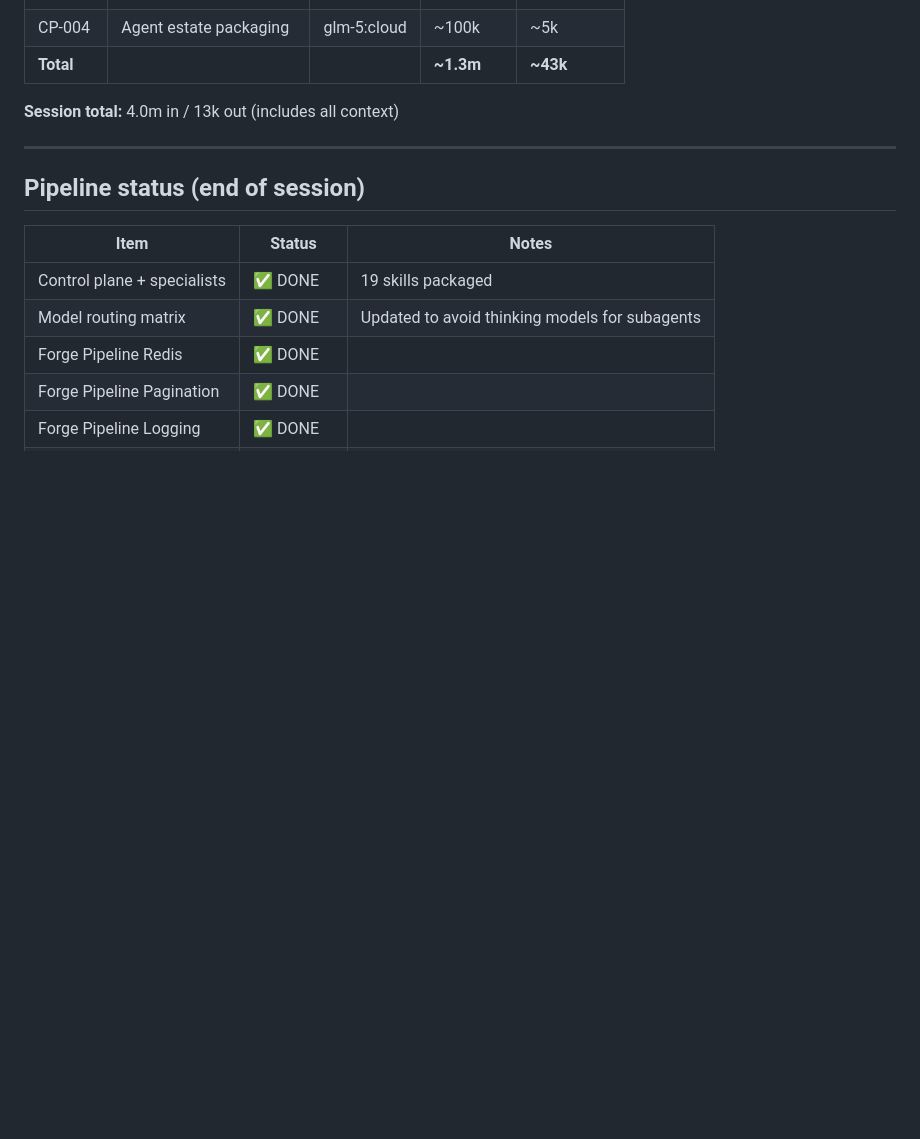
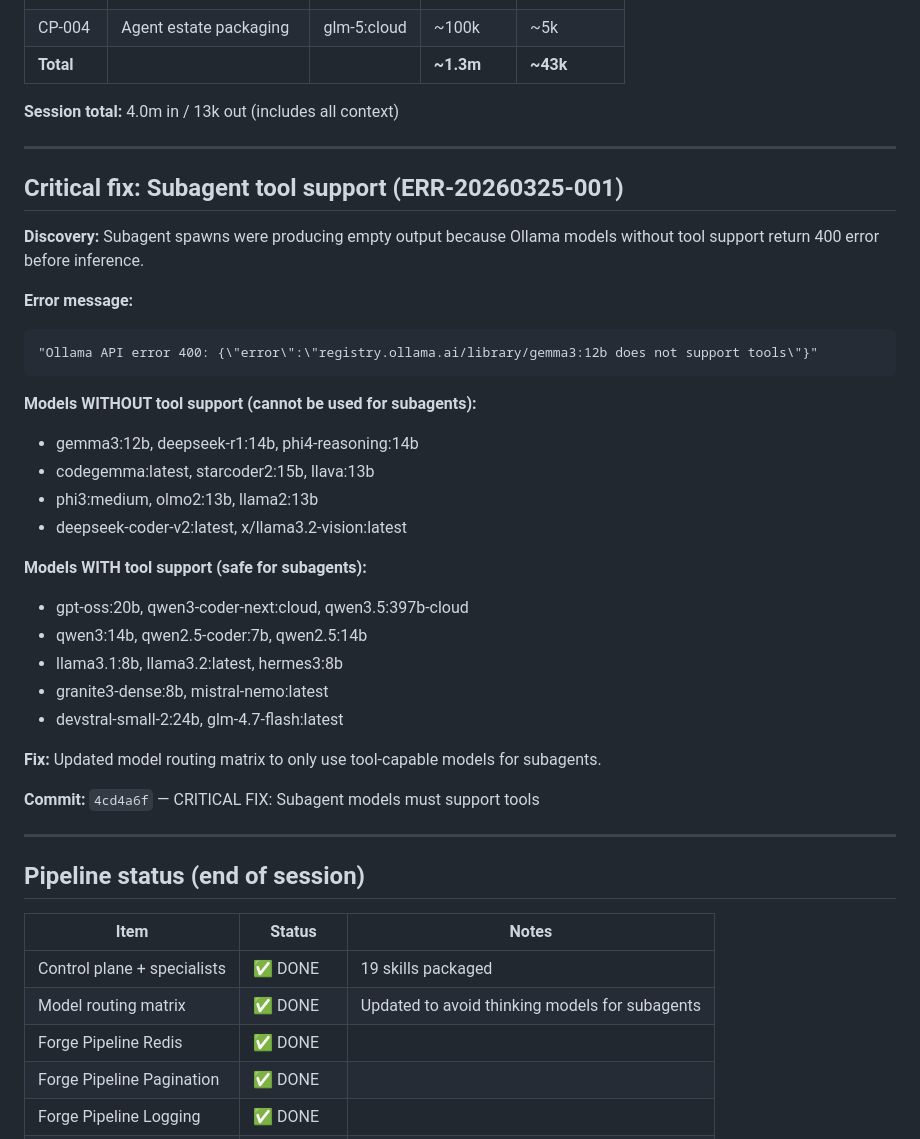
Before and after one commit to harkers/forge-email-server, a Markdown page: memory/2026-03-25.md, the part around the change. GitHub-like rendering; blank space fills up the shorter version.

Commit message:
Update memory with subagent tool support fix

````diff
--- a/memory/2026-03-25.md
+++ b/memory/2026-03-25.md
@@ -188,6 +188,34 @@ Successfully ran deployment diagnosis through control-plane.
 
 ---
 
+## Critical fix: Subagent tool support (ERR-20260325-001)
+
+**Discovery:** Subagent spawns were producing empty output because Ollama models without tool support return 400 error before inference.
+
+**Error message:**
+```
+"Ollama API error 400: {\"error\":\"registry.ollama.ai/library/gemma3:12b does not support tools\"}"
+```
+
+**Models WITHOUT tool support (cannot be used for subagents):**
+- gemma3:12b, deepseek-r1:14b, phi4-reasoning:14b
+- codegemma:latest, starcoder2:15b, llava:13b
+- phi3:medium, olmo2:13b, llama2:13b
+- deepseek-coder-v2:latest, x/llama3.2-vision:latest
+
+**Models WITH tool support (safe for subagents):**
+- gpt-oss:20b, qwen3-coder-next:cloud, qwen3.5:397b-cloud
+- qwen3:14b, qwen2.5-coder:7b, qwen2.5:14b
+- llama3.1:8b, llama3.2:latest, hermes3:8b
+- granite3-dense:8b, mistral-nemo:latest
+- devstral-small-2:24b, glm-4.7-flash:latest
+
+**Fix:** Updated model routing matrix to only use tool-capable models for subagents.
+
+**Commit:** `4cd4a6f` — CRITICAL FIX: Subagent models must support tools
+
+---
+
 ## Pipeline status (end of session)
 
 | Item | Status | Notes |
````
